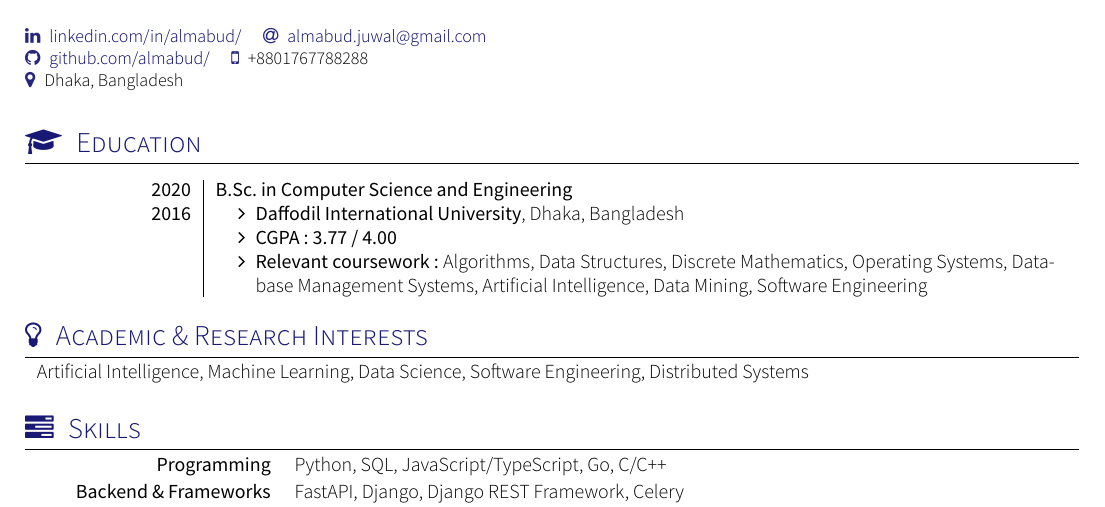
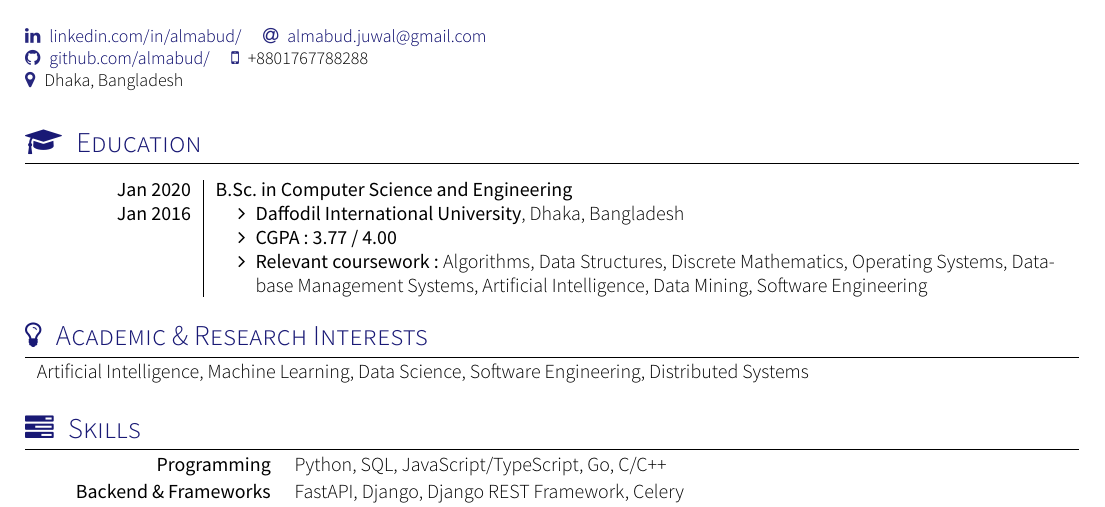
Before and after one commit to almabud/cv, a LaTeX CV (aymenkefi_template/academic/cv.tex, which reads aymenkefi_template/academic/section_education.tex): part of page 1 of 2, cut so that both start at the same text. Compiled offline with XeLaTeX; a missing font is replaced by an installed copy or a similar font; a LaTeX package or settings file that is missing is left out.

Commit message:
update cv education section.

```diff
--- a/aymenkefi_template/academic/section_education.tex
+++ b/aymenkefi_template/academic/section_education.tex
@@ -14,9 +14,9 @@
 
 \begin{experiences}
     \mentoring
-        {2020}
+        {Jan 2020}
         {B.Sc. in Computer Science and Engineering}
-        {2016}
+        {Jan 2016}
         {
             \begin{itemize}
                 \item \textbf{Daffodil International University}, Dhaka, Bangladesh
```
Also changed, not shown: aymenkefi_template/academic/cv.pdf.
